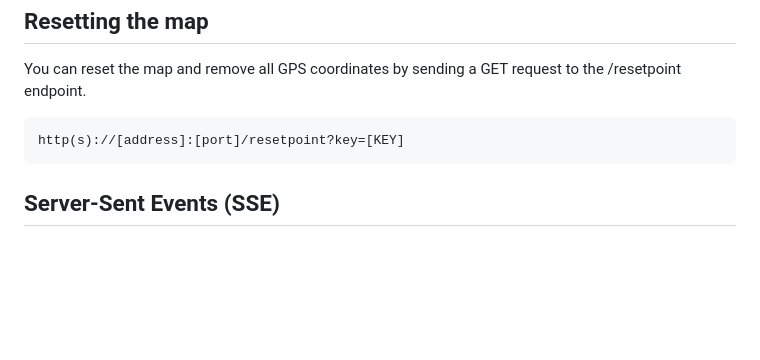
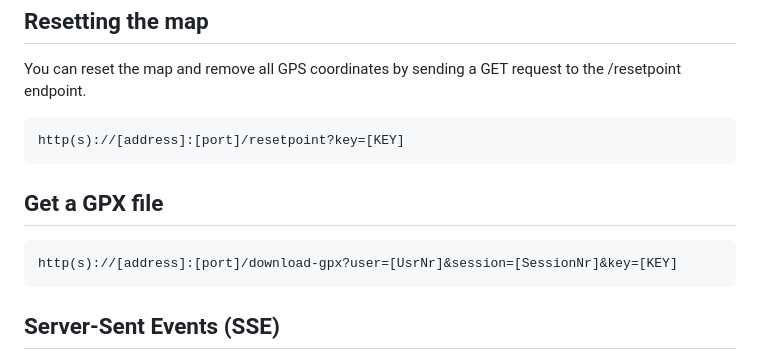
Before and after one commit to jackyes/GoLiveTracking, a Markdown page: README.md, the part around the change. Rendered like a GitHub page; blank space fills up the shorter version.

````diff
--- a/README.md
+++ b/README.md
@@ -85,6 +85,11 @@ You can reset the map and remove all GPS coordinates by sending a GET request to
 http(s)://[address]:[port]/resetpoint?key=[KEY]
 ```
 
+## Get a GPX file
+```
+http(s)://[address]:[port]/download-gpx?user=[UsrNr]&session=[SessionNr]&key=[KEY]
+```
+
 ## Server-Sent Events (SSE)
 The application uses HTML5 Server-Sent Events (SSE) to push location updates to the client in real-time. The /events endpoint returns a stream of JSON-encoded location updates.
 
````
